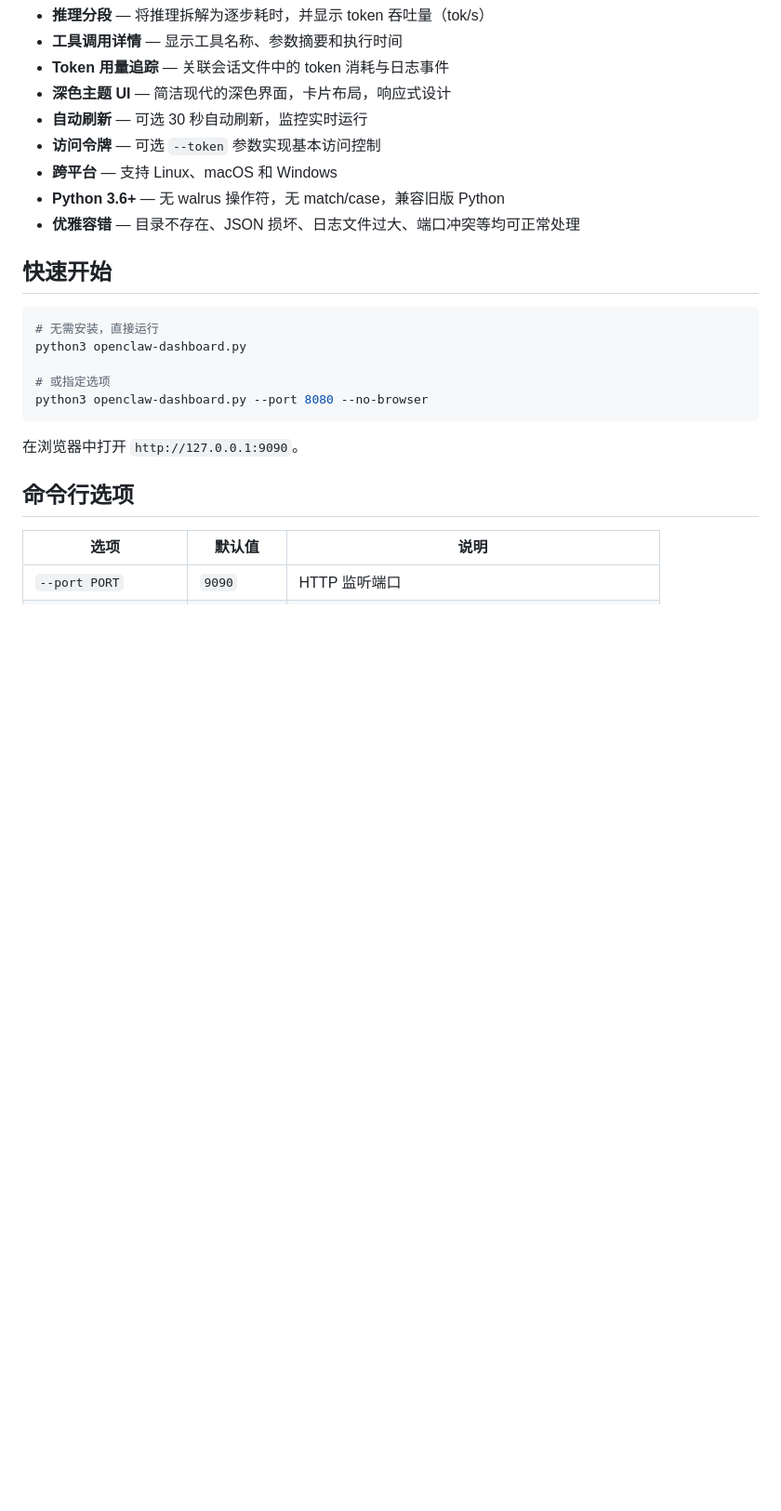
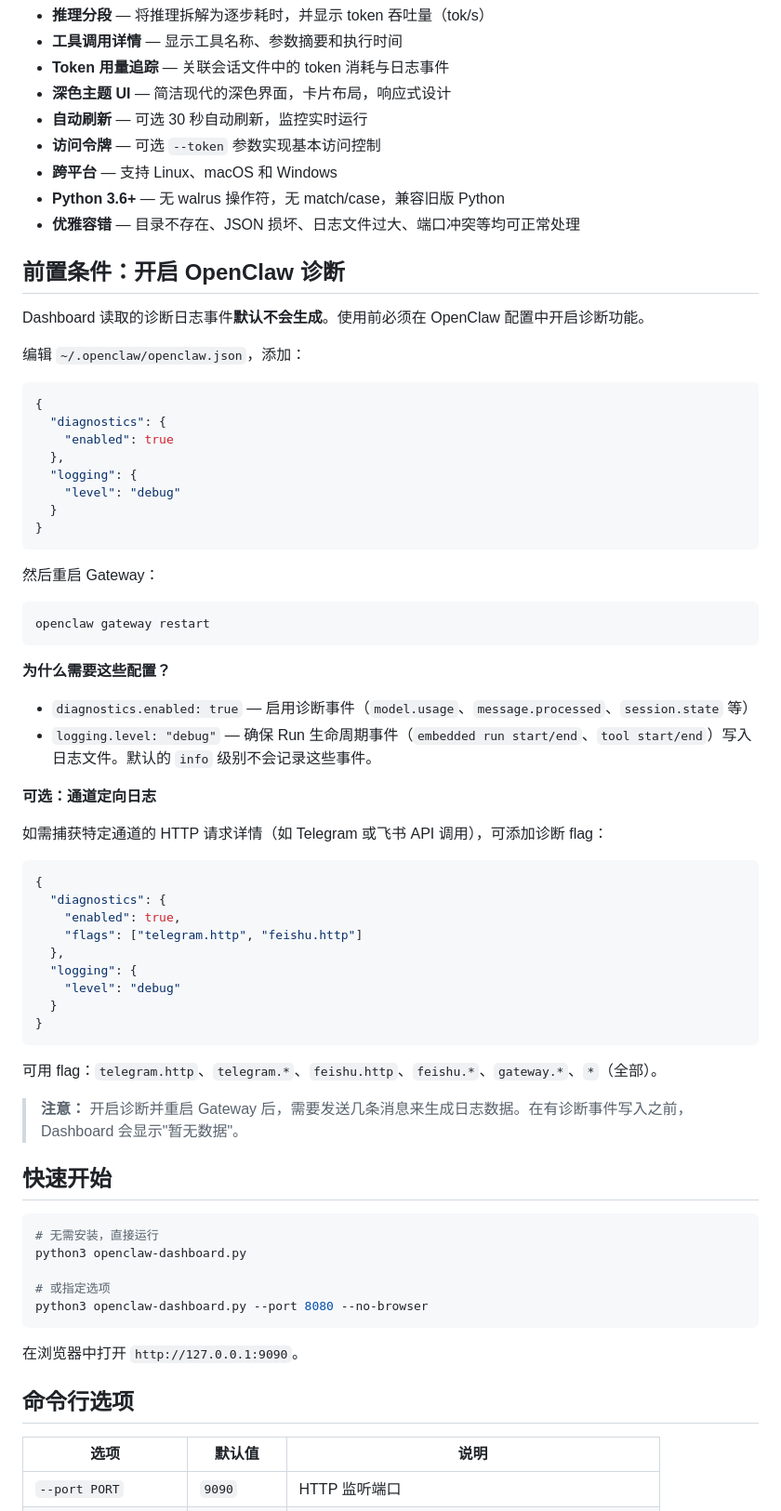
Before and after one commit to wujiaming88/openclaw-diag-dashbaard, a Markdown page: README_zh.md, the part around the change. Shown at 93% size. GitHub-like rendering; blank space fills up the shorter version.

````diff
--- a/README_zh.md
+++ b/README_zh.md
@@ -20,6 +20,53 @@
 - **跨平台** — 支持 Linux、macOS 和 Windows
 - **Python 3.6+** — 无 walrus 操作符，无 match/case，兼容旧版 Python
 - **优雅容错** — 目录不存在、JSON 损坏、日志文件过大、端口冲突等均可正常处理
+
+## 前置条件：开启 OpenClaw 诊断
+
+Dashboard 读取的诊断日志事件**默认不会生成**。使用前必须在 OpenClaw 配置中开启诊断功能。
+
+编辑 `~/.openclaw/openclaw.json`，添加：
+
+```json
+{
+  "diagnostics": {
+    "enabled": true
+  },
+  "logging": {
+    "level": "debug"
+  }
+}
+```
+
+然后重启 Gateway：
+
+```bash
+openclaw gateway restart
+```
+
+**为什么需要这些配置？**
+- `diagnostics.enabled: true` — 启用诊断事件（`model.usage`、`message.processed`、`session.state` 等）
+- `logging.level: "debug"` — 确保 Run 生命周期事件（`embedded run start/end`、`tool start/end`）写入日志文件。默认的 `info` 级别不会记录这些事件。
+
+**可选：通道定向日志**
+
+如需捕获特定通道的 HTTP 请求详情（如 Telegram 或飞书 API 调用），可添加诊断 flag：
+
+```json
+{
+  "diagnostics": {
+    "enabled": true,
+    "flags": ["telegram.http", "feishu.http"]
+  },
+  "logging": {
+    "level": "debug"
+  }
+}
+```
+
+可用 flag：`telegram.http`、`telegram.*`、`feishu.http`、`feishu.*`、`gateway.*`、`*`（全部）。
+
+> **注意：** 开启诊断并重启 Gateway 后，需要发送几条消息来生成日志数据。在有诊断事件写入之前，Dashboard 会显示"暂无数据"。
 
 ## 快速开始
 
````
Also changed, not shown: README.md (+47 -0 lines).
